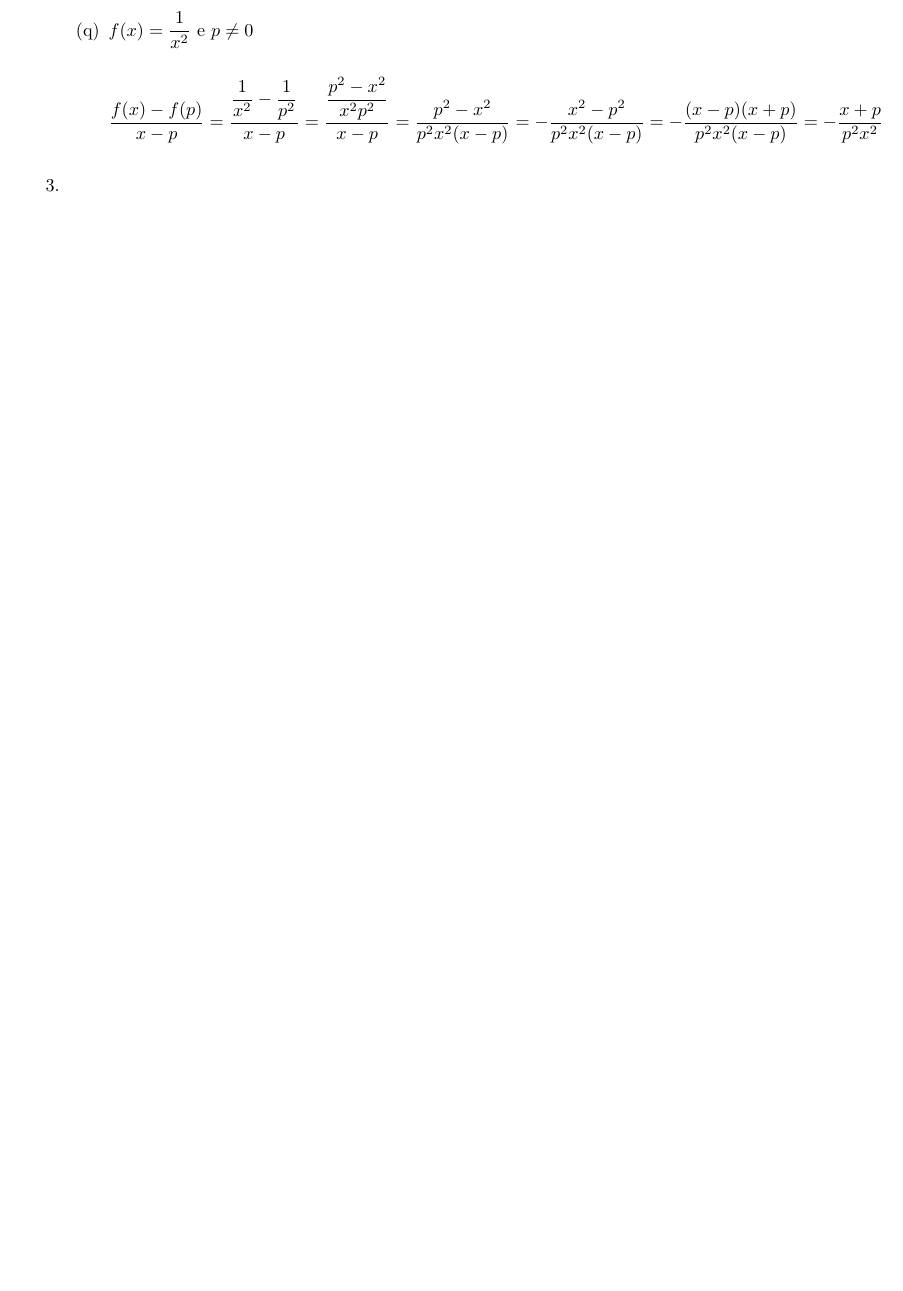
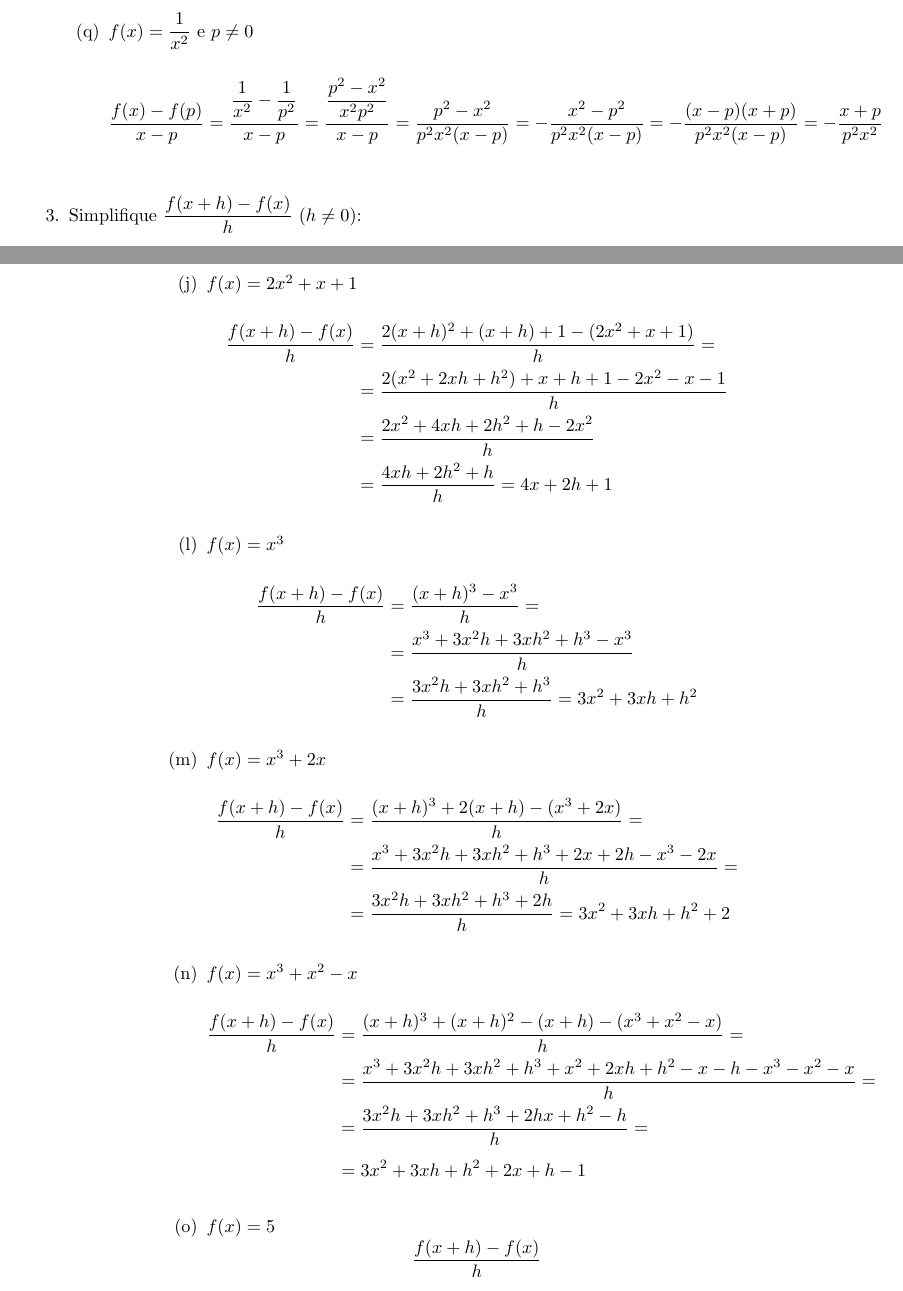
Before and after one commit to lagodoy/Solucoes, a LaTeX book (Calculo/Guidorizzi/Volume_1.tex, which reads Calculo/Guidorizzi/Cap_01/Ex_02_01.tex): part of page 39 of 41 before the commit and two parts of pages 39 and 40 of 43 after it, the two joined at a grey line, cut so that both start at the same text, the shorter picture padded with empty space. Compiled offline with pdfLaTeX.

Commit message:
Atualizacao

```diff
--- a/Calculo/Guidorizzi/Cap_01/Ex_02_01.tex
+++ b/Calculo/Guidorizzi/Cap_01/Ex_02_01.tex
@@ -75,3 +75,50 @@
 		\end{equation*}
 	\end{enumerate}
 \item % S. 2.1 - Ex. 3
+	Simplifique $\dfrac{f(x+h)-f(x)}{h}$ ($h\neq 0$):
+	\begin{enumerate}
+		\addtocounter{enumii}{9}
+		\item % S. 2.1 - Ex. 3 - j
+		$f(x)=2x^2+x+1$
+		\begin{equation*}
+		\begin{split}
+		\dfrac{f(x+h)-f(x)}{h}&=\dfrac{2(x+h)^2+(x+h)+1-(2x^2+x+1)}{h}=\\
+							&= \dfrac{2(x^2+2xh+h^2)+x+h+1-2x^2-x-1}{h}\\
+							&=\dfrac{2x^2+4xh+2h^2+h-2x^2}{h}\\
+							&=\dfrac{4xh+2h^2+h}{h}=4x+2h+1
+		\end{split}
+		\end{equation*}
+		\addtocounter{enumii}{1}
+		\item % S. 2.1 - Ex. 3 - l
+		$f(x)=x^3$
+		\begin{equation*}
+		\begin{split}
+		\dfrac{f(x+h)-f(x)}{h}&=\dfrac{(x+h)^3-x^3}{h}=\\
+							   &=\dfrac{x^3+3x^2h+3xh^2+h^3-x^3}{h}\\
+							   &=\dfrac{3x^2h+3xh^2+h^3}{h}=3x^2+3xh+h^2
+		\end{split}
+		\end{equation*}
+		\item % S. 2.1 - Ex. 3 - m
+		$f(x)=x^3+2x$
+		\begin{equation*}
+		\begin{split}
+		\dfrac{f(x+h)-f(x)}{h}&=\dfrac{(x+h)^3+2(x+h)-(x^3+2x)}{h}=\\
+							  &=\dfrac{x^3+3x^2h+3xh^2+h^3+2x+2h-x^3-2x}{h}=\\
+							  &=\dfrac{3x^2h+3xh^2+h^3+2h}{h}=3x^2+3xh+h^2+2
+		\end{split}
+		\end{equation*}
+		\item % S. 2.1 - Ex. 3 - n
+		$f(x)=x^3+x^2-x$
+		\begin{equation*}
+		\begin{split}
+		\dfrac{f(x+h)-f(x)}{h}&=\dfrac{(x+h)^3+(x+h)^2-(x+h)-(x^3+x^2-x)}{h}=\\
+							   &=\dfrac{x^3+3x^2h+3xh^2+h^3+x^2+2xh+h^2-x-h-x^3-x^2-x}{h}=\\
+							   &=\dfrac{3x^2h+3xh^2+h^3+2hx+h^2-h}{h}=\\
+							   &=3x^2+3xh+h^2+2x+h-1
+		\end{split}
+		\end{equation*}
+		\item % S. 2.1 - Ex. 3 - o
+		$f(x)=5$
+		\begin{equation*}
+		\dfrac{f(x+h)-f(x)}{h}
+		\end{equation*}
```
Also changed, not shown: Calculo/Guidorizzi/Volume_1.pdf, Calculo/Guidorizzi/Cap_01/Ex_02_01.tex (21 more changed lines), 3 other files.
